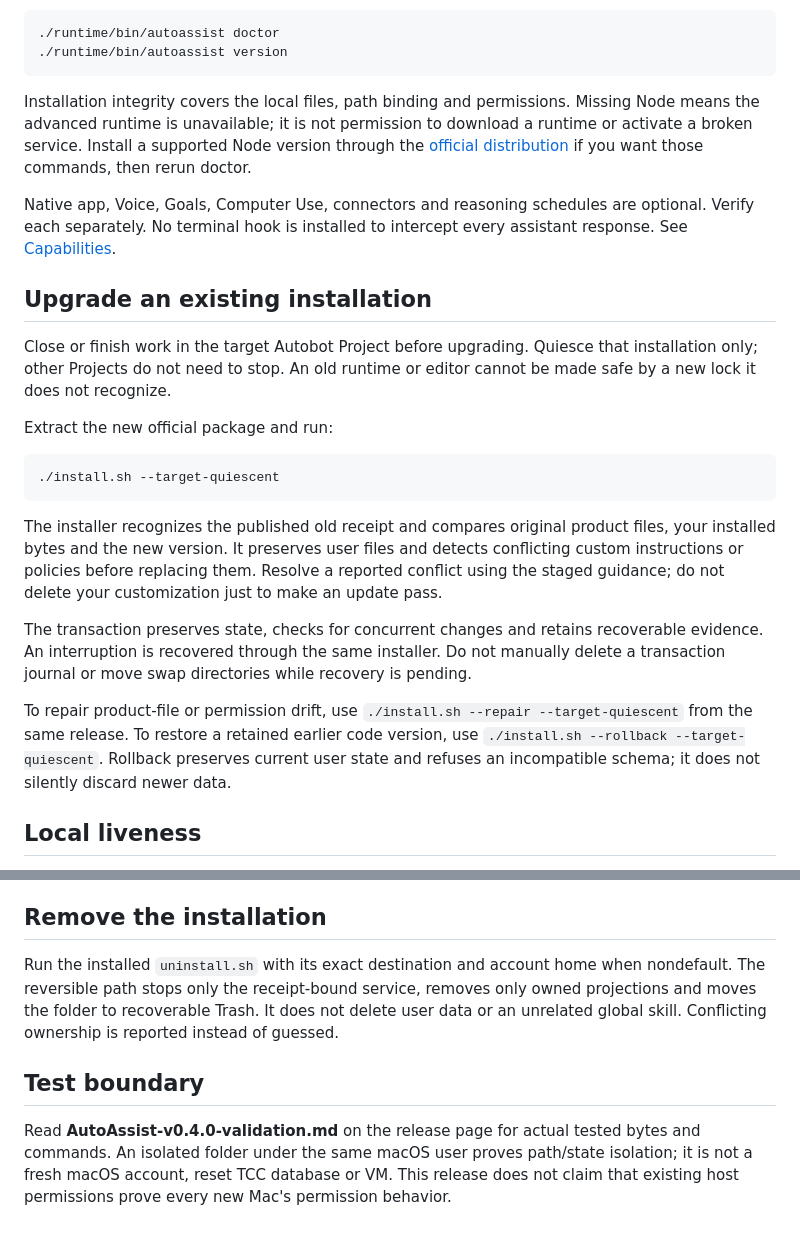
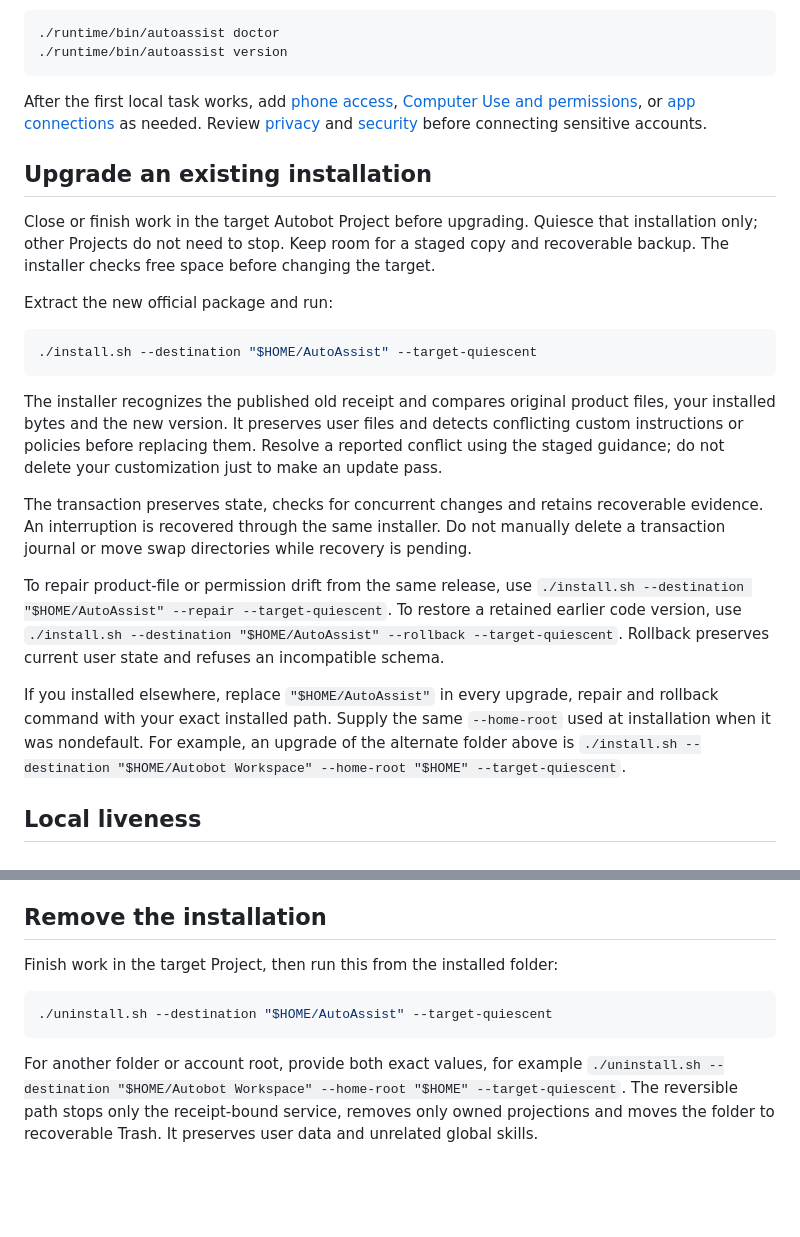
Before and after one commit to demeyer1/Autobot, a Markdown page: docs/INSTALL.md, 2 parts joined by grey strips. GitHub-like rendering; blank space fills up the shorter version.

````diff
--- a/docs/INSTALL.md
+++ b/docs/INSTALL.md
@@ -52,25 +36,25 @@ A useful first task is a small local plan with two outputs, such as a checklist
 ./runtime/bin/autoassist version
 ```
 
-Installation integrity covers the local files, path binding and permissions. Missing Node means the advanced runtime is unavailable; it is not permission to download a runtime or activate a broken service. Install a supported Node version through the [official distribution](https://nodejs.org/en/download) if you want those commands, then rerun doctor.
-
-Native app, Voice, Goals, Computer Use, connectors and reasoning schedules are optional. Verify each separately. No terminal hook is installed to intercept every assistant response. See [Capabilities](CAPABILITIES.md).
+After the first local task works, add [phone access](https://learn.chatgpt.com/docs/remote-connections), [Computer Use and permissions](PERMISSIONS.md), or [app connections](CAPABILITIES.md) as needed. Review [privacy](../PRIVACY.md) and [security](../SECURITY.md) before connecting sensitive accounts.
 
 ## Upgrade an existing installation
 
-Close or finish work in the target Autobot Project before upgrading. Quiesce that installation only; other Projects do not need to stop. An old runtime or editor cannot be made safe by a new lock it does not recognize.
+Close or finish work in the target Autobot Project before upgrading. Quiesce that installation only; other Projects do not need to stop. Keep room for a staged copy and recoverable backup. The installer checks free space before changing the target.
 
 Extract the new official package and run:
 
 ```zsh
-./install.sh --target-quiescent
+./install.sh --destination "$HOME/AutoAssist" --target-quiescent
 ```
 
 The installer recognizes the published old receipt and compares original product files, your installed bytes and the new version. It preserves user files and detects conflicting custom instructions or policies before replacing them. Resolve a reported conflict using the staged guidance; do not delete your customization just to make an update pass.
 
 The transaction preserves state, checks for concurrent changes and retains recoverable evidence. An interruption is recovered through the same installer. Do not manually delete a transaction journal or move swap directories while recovery is pending.
 
-To repair product-file or permission drift, use `./install.sh --repair --target-quiescent` from the same release. To restore a retained earlier code version, use `./install.sh --rollback --target-quiescent`. Rollback preserves current user state and refuses an incompatible schema; it does not silently discard newer data.
+To repair product-file or permission drift from the same release, use `./install.sh --destination "$HOME/AutoAssist" --repair --target-quiescent`. To restore a retained earlier code version, use `./install.sh --destination "$HOME/AutoAssist" --rollback --target-quiescent`. Rollback preserves current user state and refuses an incompatible schema.
+
+If you installed elsewhere, replace `"$HOME/AutoAssist"` in every upgrade, repair and rollback command with your exact installed path. Supply the same `--home-root` used at installation when it was nondefault. For example, an upgrade of the alternate folder above is `./install.sh --destination "$HOME/Autobot Workspace" --home-root "$HOME" --target-quiescent`.
 
 ## Local liveness
 
@@ -80,8 +64,10 @@ Native scheduled reasoning is configured separately through supported app contro
 
 ## Remove the installation
 
-Run the installed `uninstall.sh` with its exact destination and account home when nondefault. The reversible path stops only the receipt-bound service, removes only owned projections and moves the folder to recoverable Trash. It does not delete user data or an unrelated global skill. Conflicting ownership is reported instead of guessed.
+Finish work in the target Project, then run this from the installed folder:
 
-## Test boundary
+```zsh
+./uninstall.sh --destination "$HOME/AutoAssist" --target-quiescent
+```
 
-Read **AutoAssist-v0.4.0-validation.md** on the release page for actual tested bytes and commands. An isolated folder under the same macOS user proves path/state isolation; it is not a fresh macOS account, reset TCC database or VM. This release does not claim that existing host permissions prove every new Mac's permission behavior.
+For another folder or account root, provide both exact values, for example `./uninstall.sh --destination "$HOME/Autobot Workspace" --home-root "$HOME" --target-quiescent`. The reversible path stops only the receipt-bound service, removes only owned projections and moves the folder to recoverable Trash. It preserves user data and unrelated global skills.
````
Also changed, not shown: other parts of docs/INSTALL.md (+15 -31 lines).
